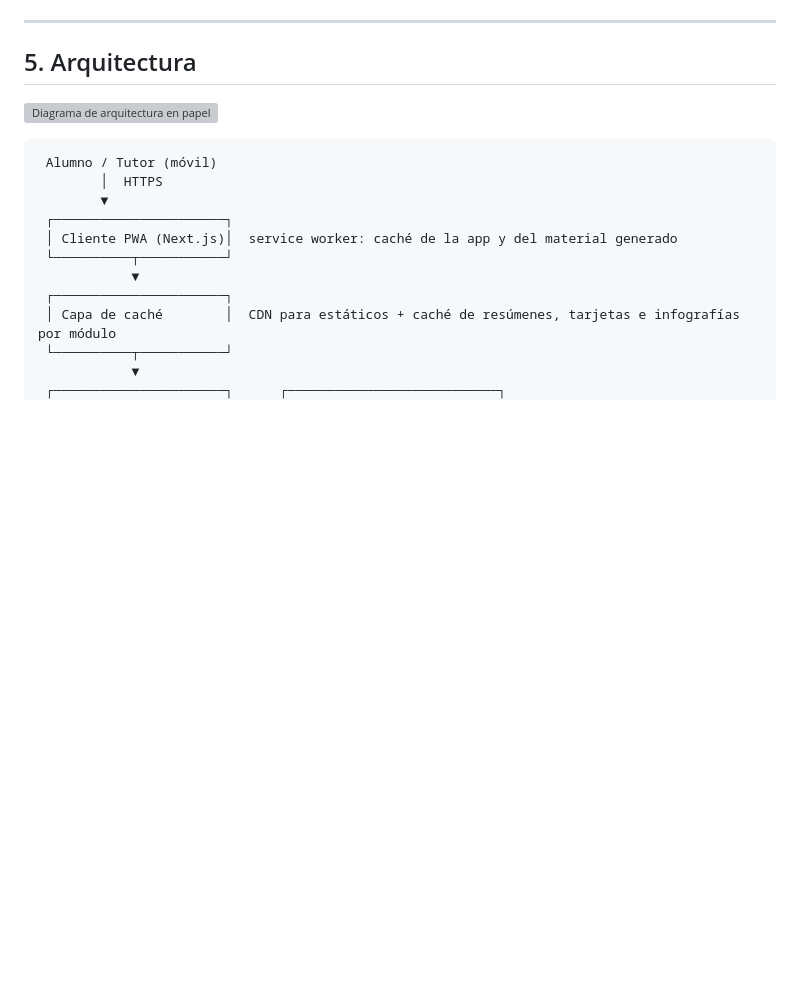
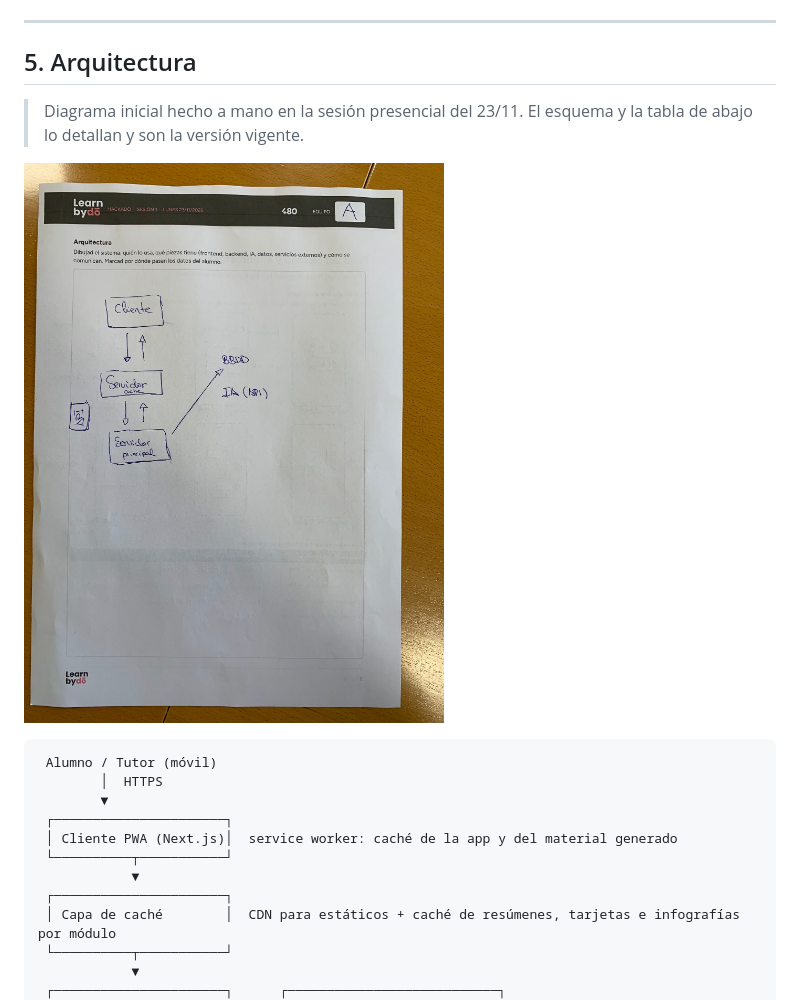
Before and after one commit to Juan-crm-25/Hackado_480, a Markdown page: SPEC.md, the part around one of its changes. GitHub-like rendering; pictures changed too: docs/img/arquitectura.png (added); blank space fills up the shorter version; grey boxes are pictures that could not be loaded.

````diff
--- a/SPEC.md
+++ b/SPEC.md
@@ -58,8 +59,9 @@ Paga por un acompañamiento cercano que 6 tutores no pueden dar a 1.200 alumnos.
 
 ## 5. Arquitectura
 
-![Diagrama de arquitectura en papel](docs/img/arquitectura.jpg)
-<!-- TODO: subir la foto del diagrama a docs/img/arquitectura.jpg -->
+> Diagrama inicial hecho a mano en la sesión presencial del 23/11. El esquema y la tabla de abajo lo detallan y son la versión vigente.
+
+![Diagrama de arquitectura en papel](docs/img/arquitectura.png)
 
 ```
  Alumno / Tutor (móvil)
````
Also changed, not shown: other parts of SPEC.md (+3 -2 lines), BITACORA.md (+1 -2 lines), docs/img/flujo.png (added).
